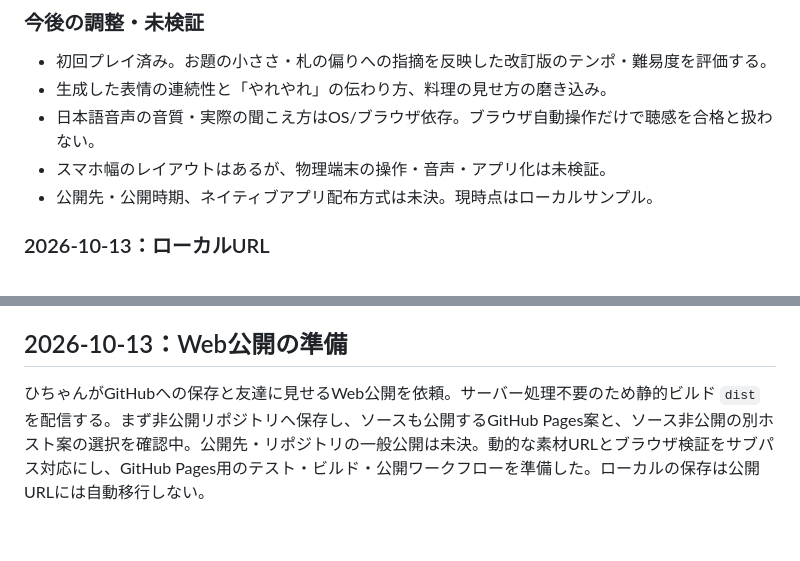
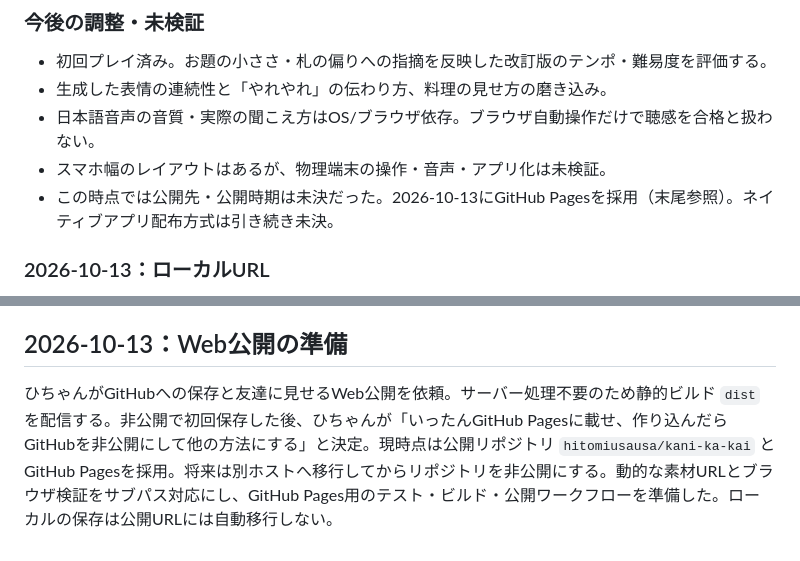
Before and after one commit to hitomiusausa/kani-ka-kai, a Markdown page: DECISIONS.md, 2 parts joined by grey strips. Rendered like a GitHub page.

```diff
--- a/DECISIONS.md
+++ b/DECISIONS.md
@@ -110,7 +110,7 @@
 - 生成した表情の連続性と「やれやれ」の伝わり方、料理の見せ方の磨き込み。
 - 日本語音声の音質・実際の聞こえ方はOS/ブラウザ依存。ブラウザ自動操作だけで聴感を合格と扱わない。
 - スマホ幅のレイアウトはあるが、物理端末の操作・音声・アプリ化は未検証。
-- 公開先・公開時期、ネイティブアプリ配布方式は未決。現時点はローカルサンプル。
+- この時点では公開先・公開時期は未決だった。2026-10-13にGitHub Pagesを採用（末尾参照）。ネイティブアプリ配布方式は引き続き未決。
 
 ### 2026-10-13：ローカルURL
 
@@ -159,4 +159,4 @@
 
 ## 2026-10-13：Web公開の準備
 
-ひちゃんがGitHubへの保存と友達に見せるWeb公開を依頼。サーバー処理不要のため静的ビルド `dist` を配信する。まず非公開リポジトリへ保存し、ソースも公開するGitHub Pages案と、ソース非公開の別ホスト案の選択を確認中。公開先・リポジトリの一般公開は未決。動的な素材URLとブラウザ検証をサブパス対応にし、GitHub Pages用のテスト・ビルド・公開ワークフローを準備した。ローカルの保存は公開URLには自動移行しない。
+ひちゃんがGitHubへの保存と友達に見せるWeb公開を依頼。サーバー処理不要のため静的ビルド `dist` を配信する。非公開で初回保存した後、ひちゃんが「いったんGitHub Pagesに載せ、作り込んだらGitHubを非公開にして他の方法にする」と決定。現時点は公開リポジトリ `hitomiusausa/kani-ka-kai` とGitHub Pagesを採用。将来は別ホストへ移行してからリポジトリを非公開にする。動的な素材URLとブラウザ検証をサブパス対応にし、GitHub Pages用のテスト・ビルド・公開ワークフローを準備した。ローカルの保存は公開URLには自動移行しない。
```
Also changed, not shown: HANDOVER.md (+9 -6 lines), README.md (+8 -3 lines).
